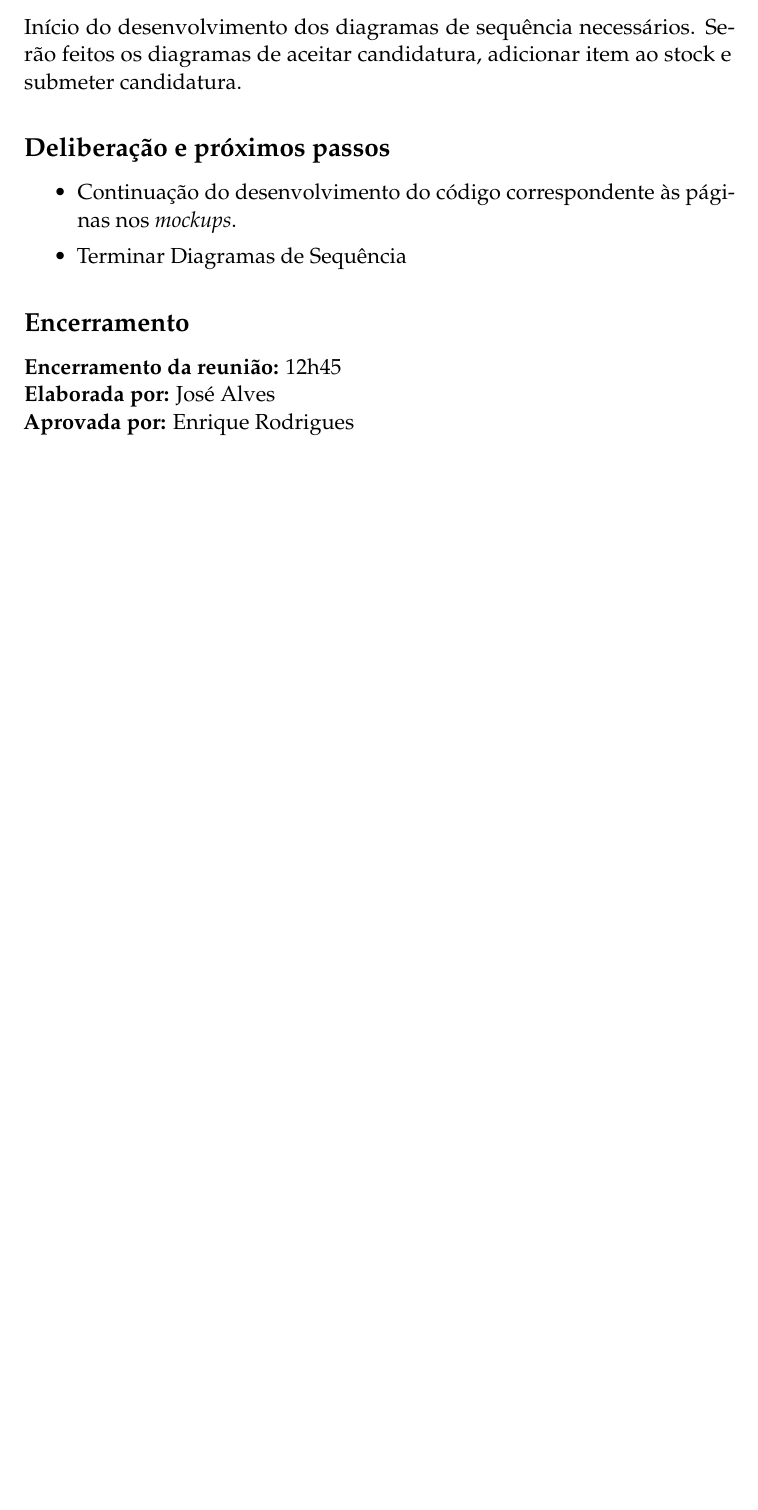
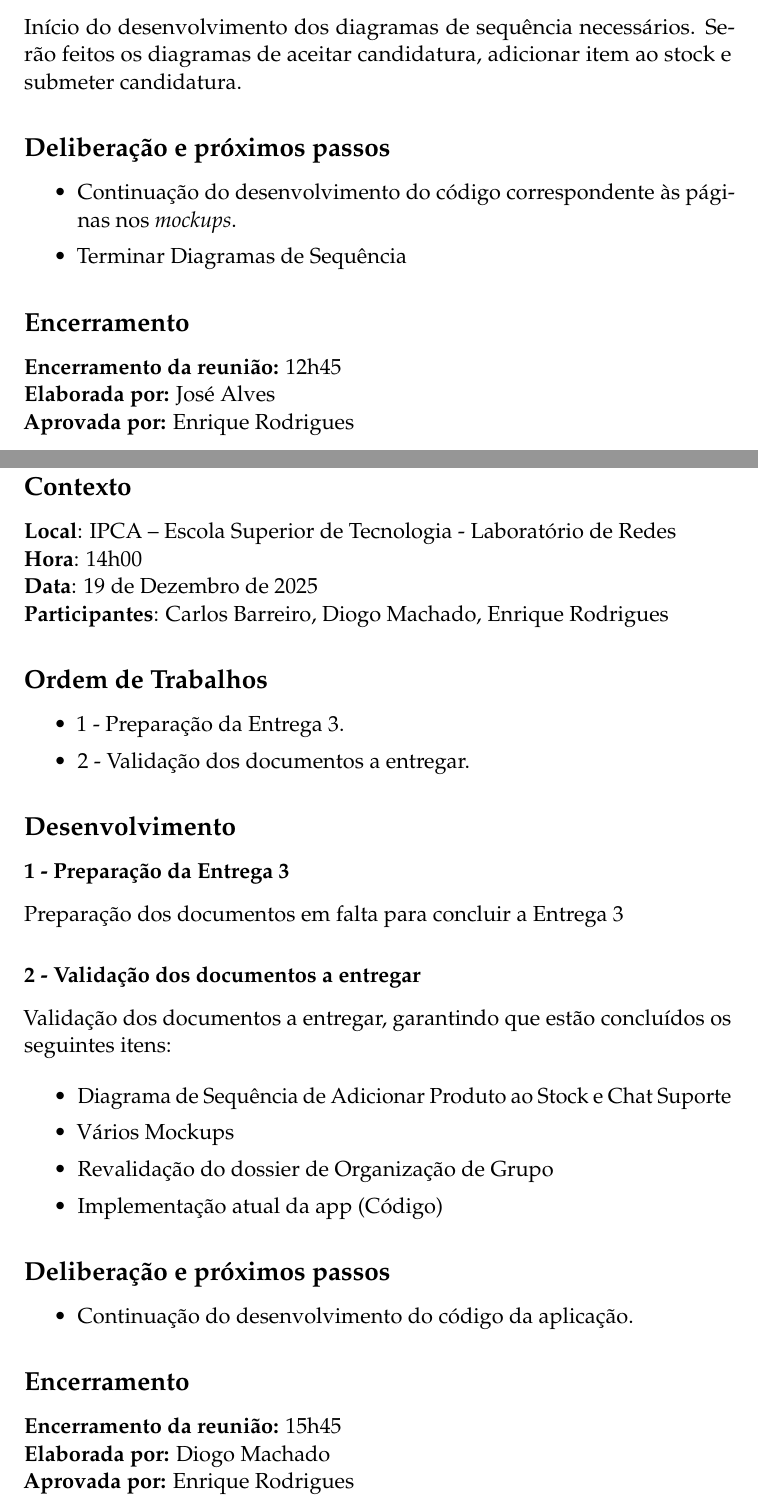
Before and after one commit to Basiiii/LojaSocial-IPCA, a LaTeX document (docs/atas/essay.tex): part of page 37 of 37 before the commit and two parts of pages 37 and 38 of 38 after it, the two joined at a grey line, cut so that both start at the same text, the shorter picture padded with empty space. Compiled offline with pdfLaTeX.

Commit message:
docs: update atas e convocatórias
update dos documentos de atas e convocatórias

```diff
--- a/docs/atas/essay.tex
+++ b/docs/atas/essay.tex
@@ -1075,4 +1075,47 @@ Início do desenvolvimento dos diagramas de sequência necessários. Serão feit
 \newline \textbf{Elaborada por:} José Alves
 \newline \textbf{Aprovada por:} Enrique Rodrigues
 
+\newpage
+
+\section{Reunião 19 Dezembro 2025}
+
+\subsection*{Contexto}
+\textbf{Local}: IPCA – Escola Superior de Tecnologia - Laboratório de Redes
+\newline\textbf{Hora}: 14h00
+\newline\textbf{Data}: 19 de Dezembro de 2025
+\newline\textbf{Participantes}: Carlos Barreiro, Diogo Machado, Enrique Rodrigues
+
+\subsection*{Ordem de Trabalhos}
+\begin{itemize}
+	\item 1 - Preparação da Entrega 3.
+	\item 2 - Validação dos documentos a entregar.
+\end{itemize}
+
+\subsection*{Desenvolvimento}
+
+\subsubsection*{1 - Preparação da Entrega 3}
+Preparação dos documentos em falta para concluir a Entrega 3
+
+\subsubsection*{2 - Validação dos documentos a entregar}
+Validação dos documentos a entregar, garantindo que estão concluídos os seguintes itens:
+
+\begin{itemize}
+	\item Diagrama de Sequência de Adicionar Produto ao Stock e Chat Suporte
+	\item Vários Mockups
+	\item Revalidação do dossier de Organização de Grupo
+	\item Implementação atual da app (Código)
+\end{itemize}
+
+\subsection*{Deliberação e próximos passos}
+
+\begin{itemize}
+	\item Continuação do desenvolvimento do código da aplicação.
+\end{itemize}
+
+
+\subsection*{Encerramento}
+\textbf{Encerramento da reunião:} 15h45
+\newline \textbf{Elaborada por:} Diogo Machado
+\newline \textbf{Aprovada por:} Enrique Rodrigues
+
 \end{document}
```
Also changed, not shown: docs/convocatorias/essay.tex (+13 -2 lines), docs/atas/essay.pdf, docs/convocatorias/essay.pdf, docs/atas/essay.tex (8 more changed lines), 8 other files.
